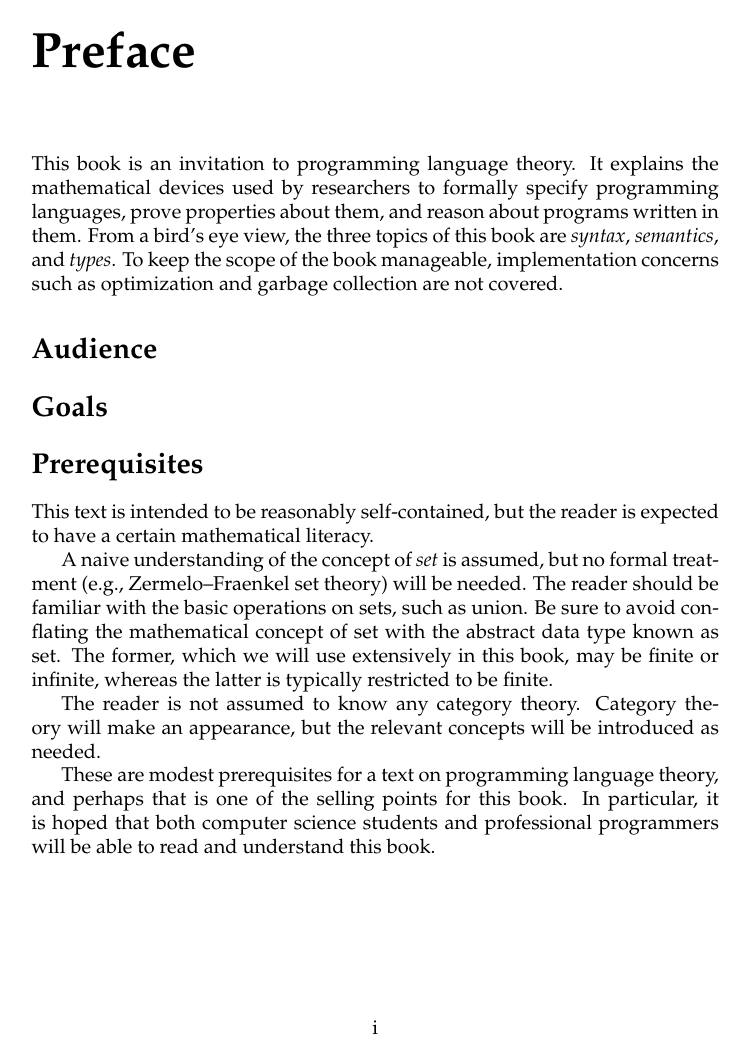
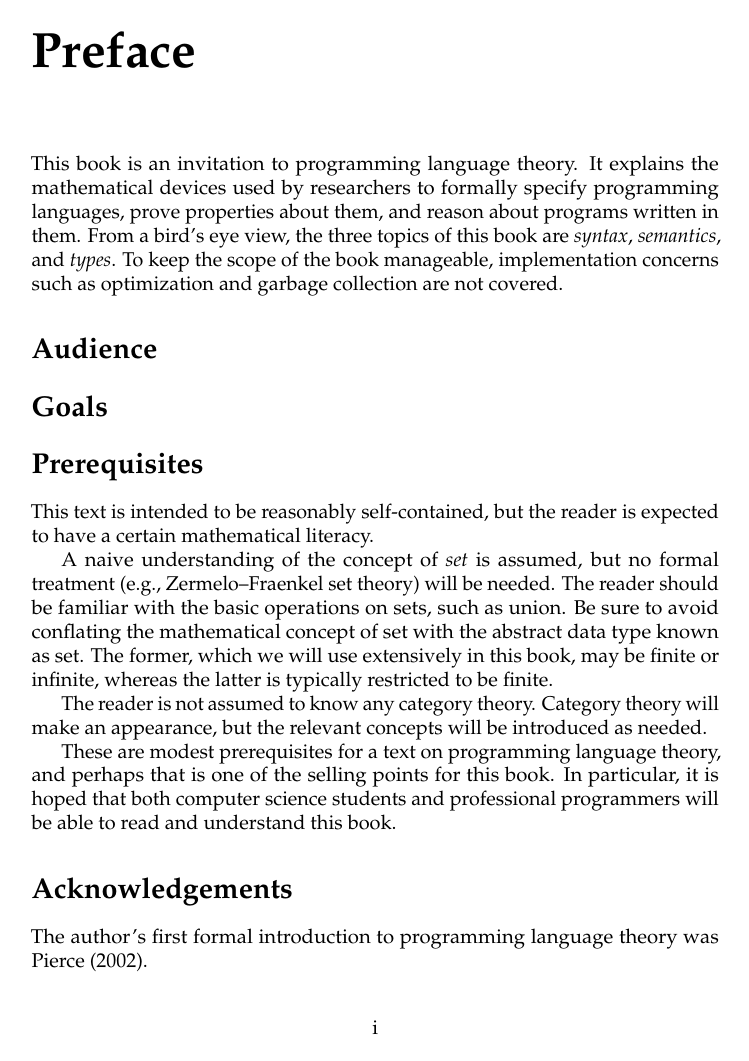
Before and after one commit to stepchowfun/book, a LaTeX book (src/main.tex): page 2 of 23. Compiled offline with pdfLaTeX.

Commit message:
Add the `microtype` package

```diff
--- a/src/main.tex
+++ b/src/main.tex
@@ -7,6 +7,7 @@
 \usepackage{bookmark} % For `\bookmarksetup{startatroot}`
 \usepackage[style=authoryear]{biblatex} % For citations and references
 \usepackage{imakeidx} % For the index
+\usepackage{microtype} % For micro-typography
 
 \addbibresource{references.bib}
 \makeindex[intoc]
```
